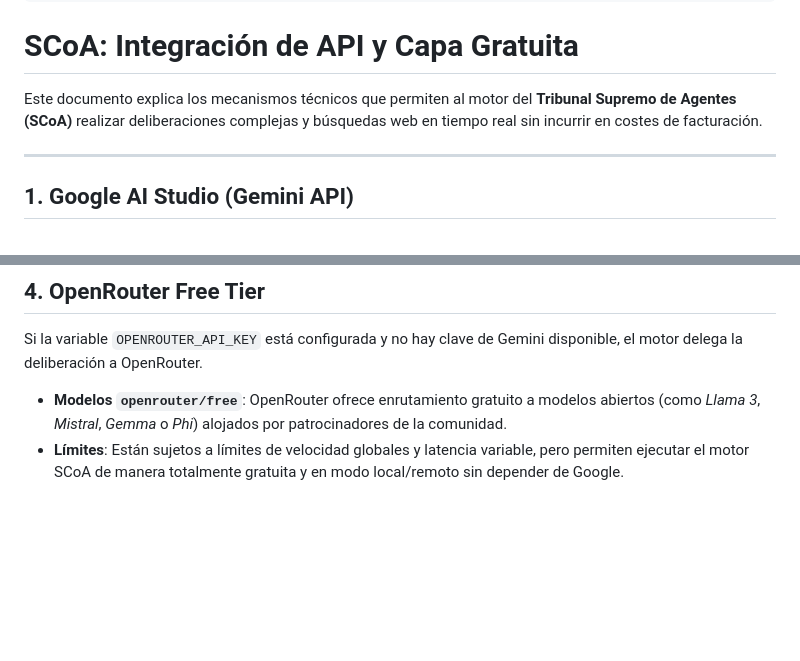
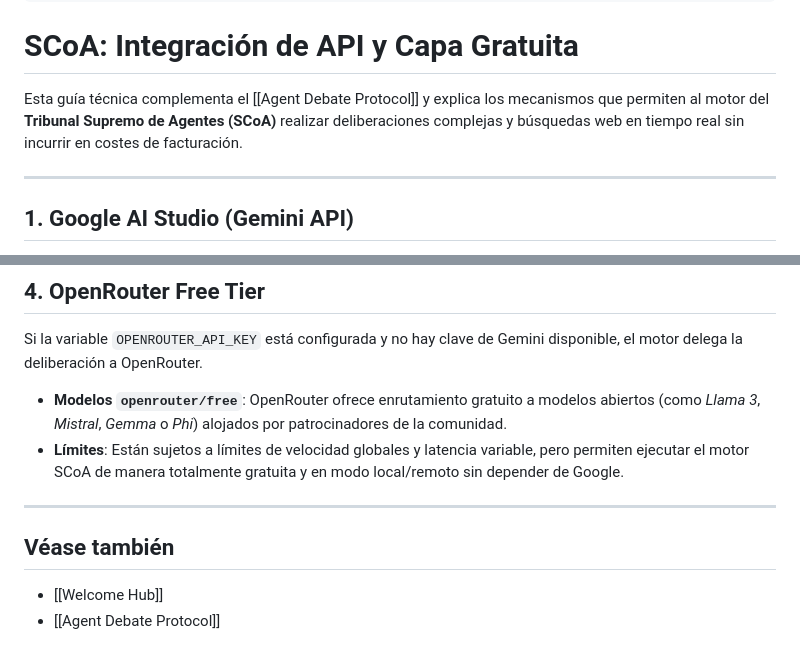
Before and after one commit to stoica25-byte/second-brain, a Markdown page: vault/skills/SCoA API Integration and Free Tier.md, 2 parts joined by grey strips. Drawn GitHub-style; blank space fills up the shorter version.

Commit message:
docs(scoa): link SCoA API Integration skill note to Agent Debate Protocol and Welcome Hub

```diff
--- a/vault/skills/SCoA API Integration and Free Tier.md
+++ b/vault/skills/SCoA API Integration and Free Tier.md
@@ -10,7 +10,7 @@ summary: "Detalle técnico de cómo el motor de debates SCoA realiza llamadas gr
 
 # SCoA: Integración de API y Capa Gratuita
 
-Este documento explica los mecanismos técnicos que permiten al motor del **Tribunal Supremo de Agentes (SCoA)** realizar deliberaciones complejas y búsquedas web en tiempo real sin incurrir en costes de facturación.
+Esta guía técnica complementa el [[Agent Debate Protocol]] y explica los mecanismos que permiten al motor del **Tribunal Supremo de Agentes (SCoA)** realizar deliberaciones complejas y búsquedas web en tiempo real sin incurrir en costes de facturación.
 
 ---
 
@@ -66,3 +66,9 @@ Si la variable `OPENROUTER_API_KEY` está configurada y no hay clave de Gemini d
 
 * **Modelos `openrouter/free`**: OpenRouter ofrece enrutamiento gratuito a modelos abiertos (como *Llama 3*, *Mistral*, *Gemma* o *Phi*) alojados por patrocinadores de la comunidad.
 * **Límites**: Están sujetos a límites de velocidad globales y latencia variable, pero permiten ejecutar el motor SCoA de manera totalmente gratuita y en modo local/remoto sin depender de Google.
+
+---
+
+## Véase también
+* [[Welcome Hub]]
+* [[Agent Debate Protocol]]
```
